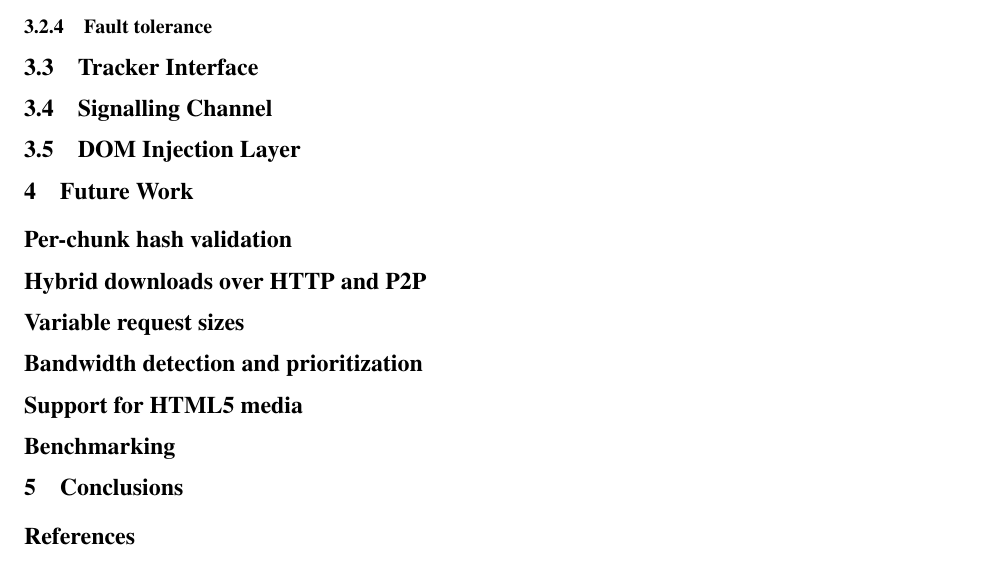
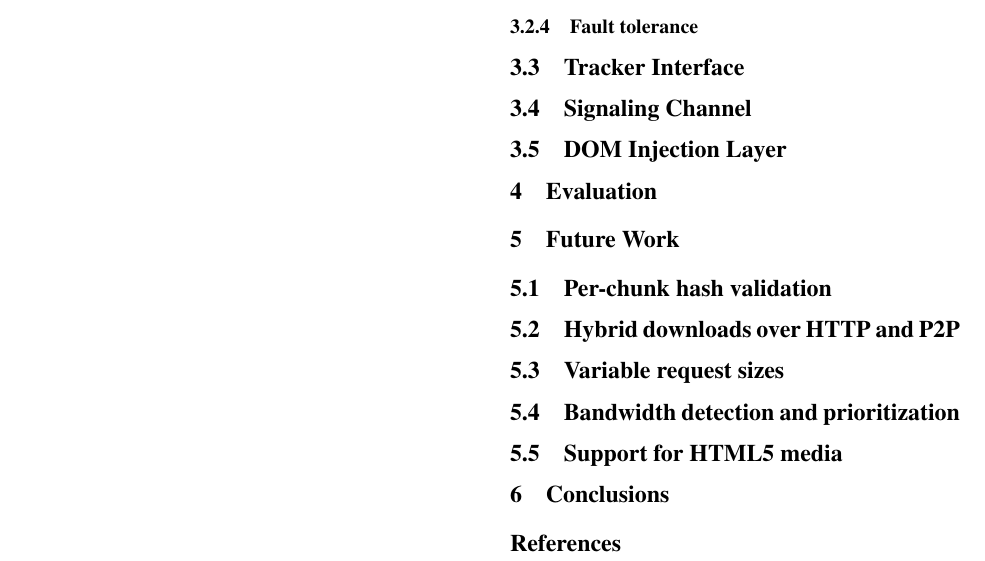
Before and after one commit to wwwiretap/zauberflote, a LaTeX paper (doc/paper/paper.tex): part of the page, cut so that both start at the same text. Compiled offline with pdfLaTeX.

Commit message:
assigning sections

```diff
--- a/doc/paper/paper.tex
+++ b/doc/paper/paper.tex
@@ -40,58 +40,83 @@
 
 \section{Introduction}
 
+% TODO Ankush
 
 \section{\zbf\ API}
 
+% TODO Katie
 
 \section{Implementation}
 
+% Anish
 
 \subsection{Connection manager}
 
+% Anish
 
 \subsection{Download manager}
 
+% Anish
 
 \subsubsection{Chunking}
 
+% Katie
 
 \subsubsection{Hash validation}
 
+% Anish
 
 \subsubsection{Parallelization}
 
+% Anish
 
 \subsubsection{Fault tolerance}
 
+% Anish
 
 \subsection{Tracker Interface}
 
-\subsection{Signalling Channel}
+% Katie
+
+\subsection{Signaling Channel}
+
+% Katie
 
 \subsection{DOM Injection Layer}
 
+% Ankush
+
+\section{Evaluation}
+
+% TODO
 
 \section{Future Work}
-\subsection*{Per-chunk hash validation}
 
+\subsection{Per-chunk hash validation}
 
-\subsection*{Hybrid downloads over HTTP and P2P}
+% Ankush
 
+\subsection{Hybrid downloads over HTTP and P2P}
 
-\subsection*{Variable request sizes}
+% Ankush
 
+\subsection{Variable request sizes}
 
-\subsection*{Bandwidth detection and prioritization}
+% Anyone
 
+\subsection{Bandwidth detection and prioritization}
 
-\subsection*{Support for HTML5 media}
+% Anyone
 
+\subsection{Support for HTML5 media}
 
-\subsection*{Benchmarking}
+% Ankush
+
 
 
 \section{Conclusions}
+
+% TODO
 
 
 {\footnotesize \bibliographystyle{ieeetr}
```
